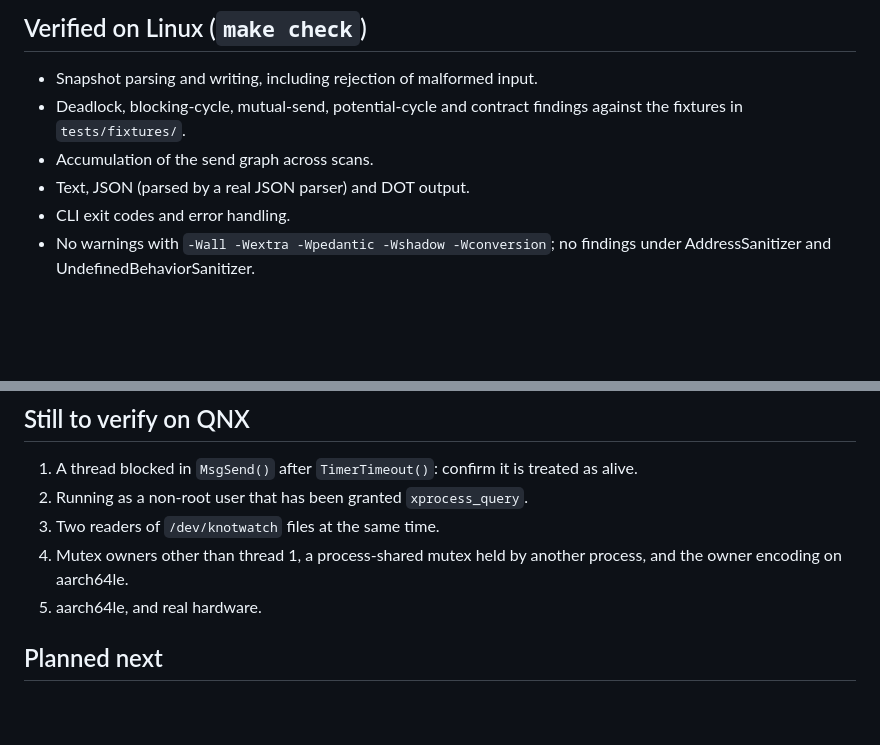
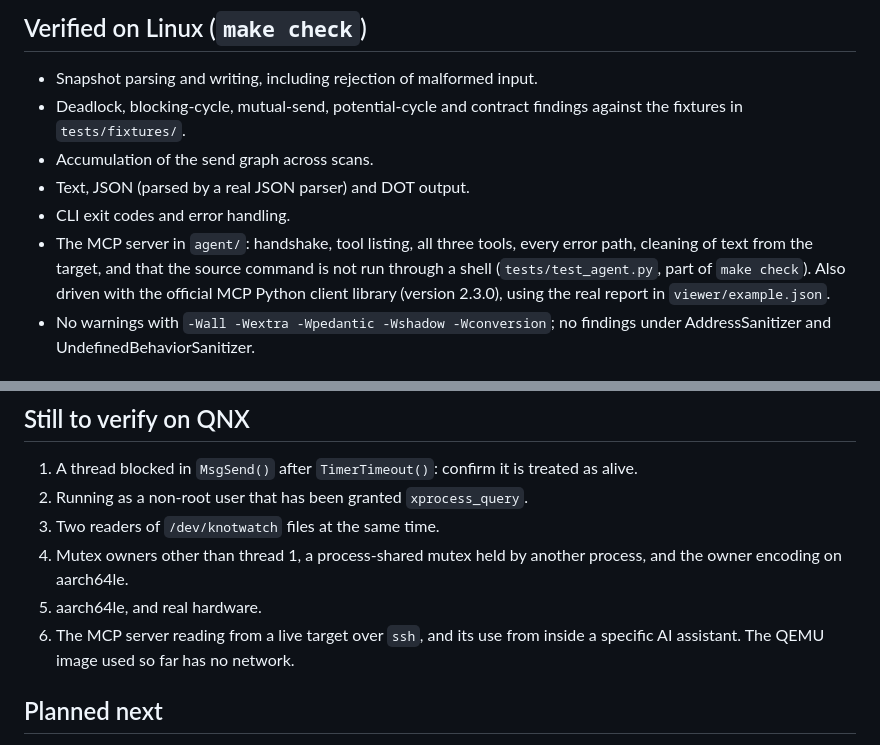
Before and after one commit to demonjd2026-afk/knotwatch, a Markdown page: docs/VERIFICATION.md, 2 parts joined by grey strips. Drawn GitHub-style; blank space fills up the shorter version.

```diff
--- a/docs/VERIFICATION.md
+++ b/docs/VERIFICATION.md
@@ -8,6 +8,11 @@
 - Accumulation of the send graph across scans.
 - Text, JSON (parsed by a real JSON parser) and DOT output.
 - CLI exit codes and error handling.
+- The MCP server in `agent/`: handshake, tool listing, all three tools, every
+  error path, cleaning of text from the target, and that the source command
+  is not run through a shell (`tests/test_agent.py`, part of `make check`).
+  Also driven with the official MCP Python client library (version 2.3.0),
+  using the real report in `viewer/example.json`.
 - No warnings with `-Wall -Wextra -Wpedantic -Wshadow -Wconversion`; no
   findings under AddressSanitizer and UndefinedBehaviorSanitizer.
 
@@ -69,6 +74,8 @@ with `scripts/qnx-image.sh` and `scripts/qemu-run.sh`.
 4. Mutex owners other than thread 1, a process-shared mutex held by another
    process, and the owner encoding on aarch64le.
 5. aarch64le, and real hardware.
+6. The MCP server reading from a live target over `ssh`, and its use from
+   inside a specific AI assistant. The QEMU image used so far has no network.
 
 ## Planned next
 
```
Also changed, not shown: README.md (+77 -1 lines), docs/viewer.png, 8 other files.
